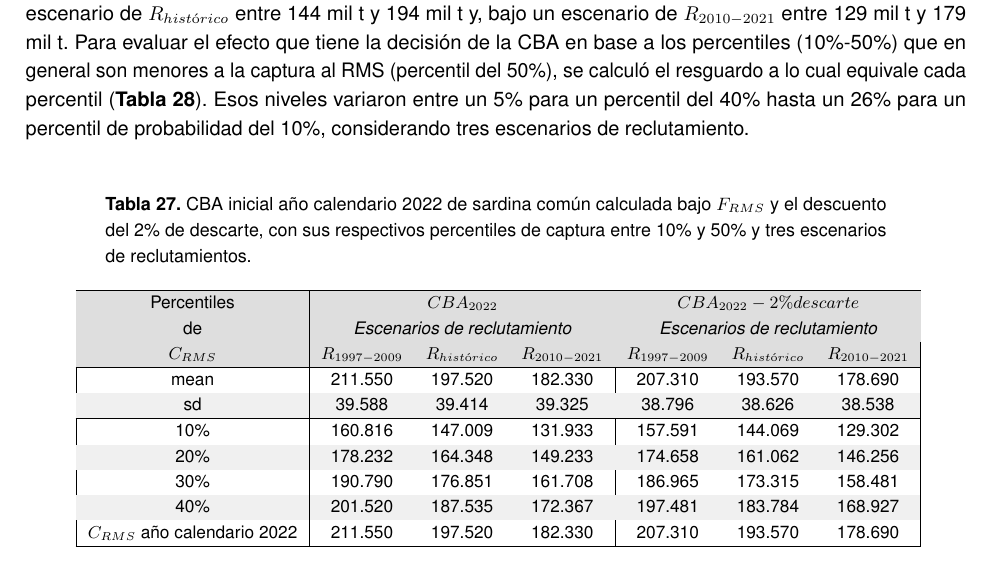
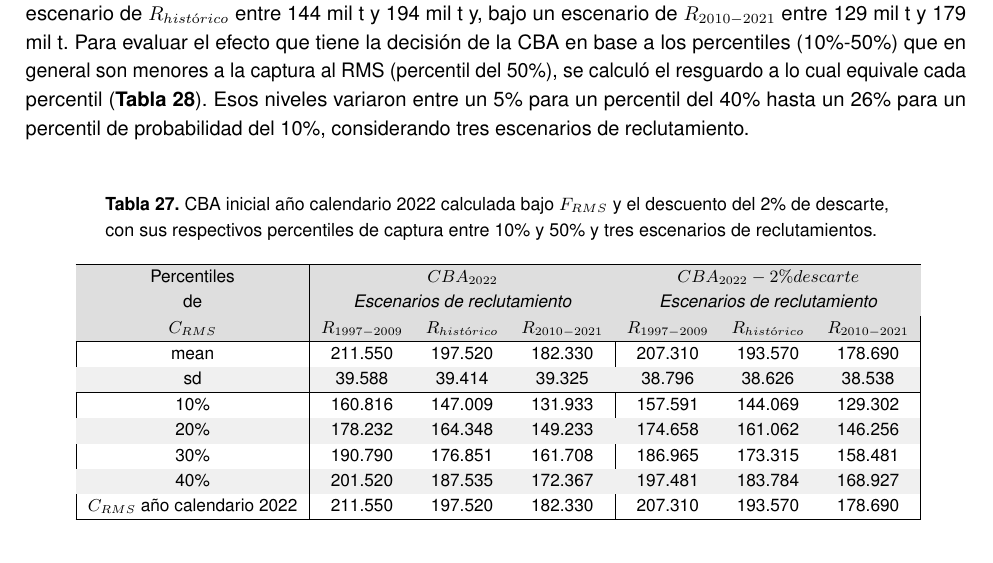
Before and after one commit to mariazuba/ANCHZCS_0921_CBA2022, an R Markdown document (PRIMER_INFORME_ANCH_sept2021.Rmd): part of page 77 of 103, cut so that both start at the same text. Rendered offline with R 4.5, knitr and Pandoc, then LaTeX, with nearby package versions.

Commit message:
se corrige título de CBA inicial, se cambia nombre de sardina común por anchoveta

````diff
--- a/PRIMER_INFORME_ANCH_sept2021.Rmd
+++ b/PRIMER_INFORME_ANCH_sept2021.Rmd
@@ -2294,7 +2295,7 @@ El cálculo de la CBA inicial para el año calendario 2022 se obtiene como el pr
 
 ```{=tex}
 \begin{table}[h!]
-\caption{CBA inicial año calendario 2022 de sardina común calculada bajo $F_{RMS}$ y el descuento del 2\% de descarte, con sus respectivos percentiles de captura entre 10\% y 50\% y tres escenarios de reclutamientos.}
+\caption{CBA inicial año calendario 2022 calculada bajo $F_{RMS}$ y el descuento del 2\% de descarte, con sus respectivos percentiles de captura entre 10\% y 50\% y tres escenarios de reclutamientos.}
  \label{Tab26}
  \small
     \centering
````
Also changed, not shown: PRIMER_INFORME_ANCH_sept2021.Rmd (1 more changed lines).
